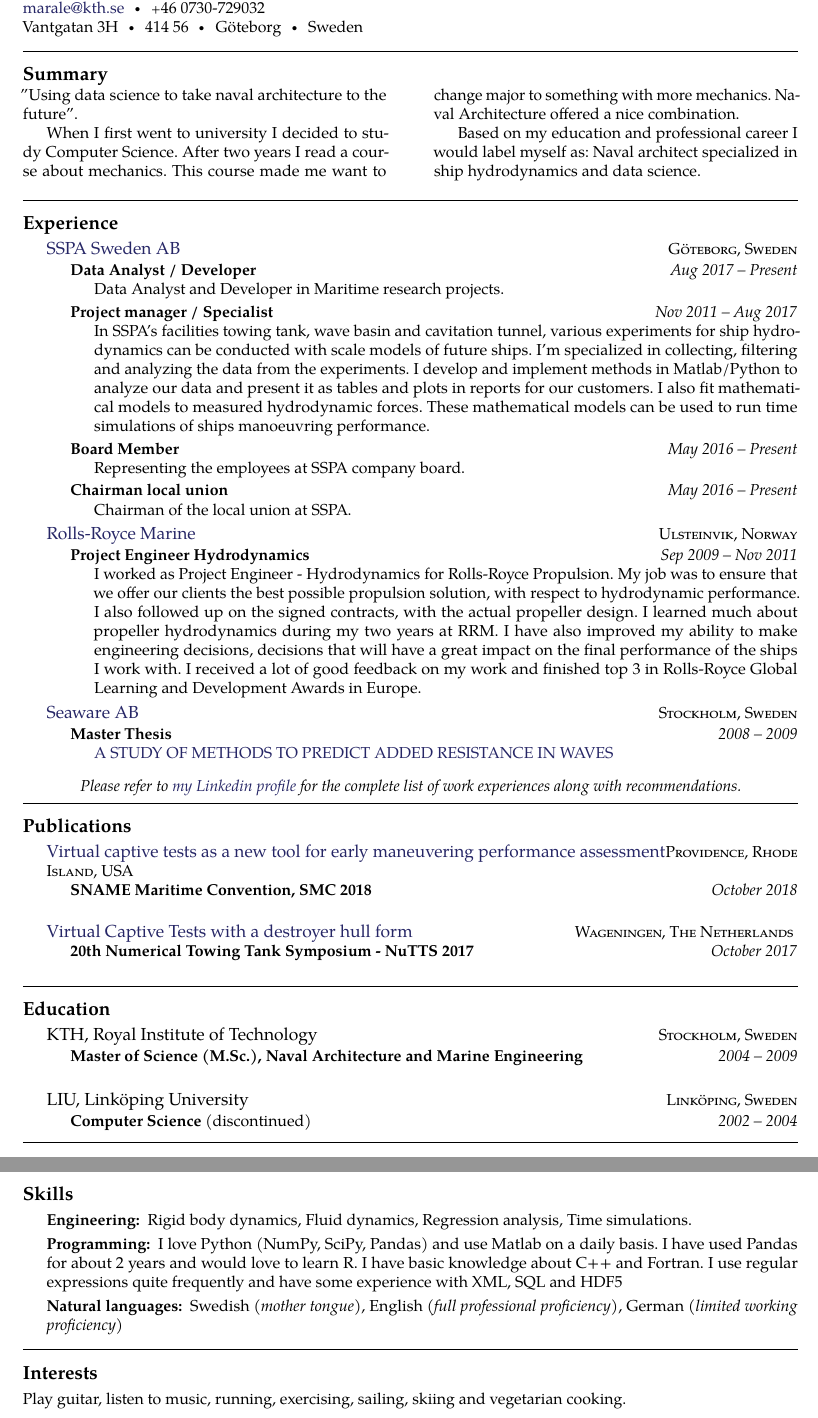
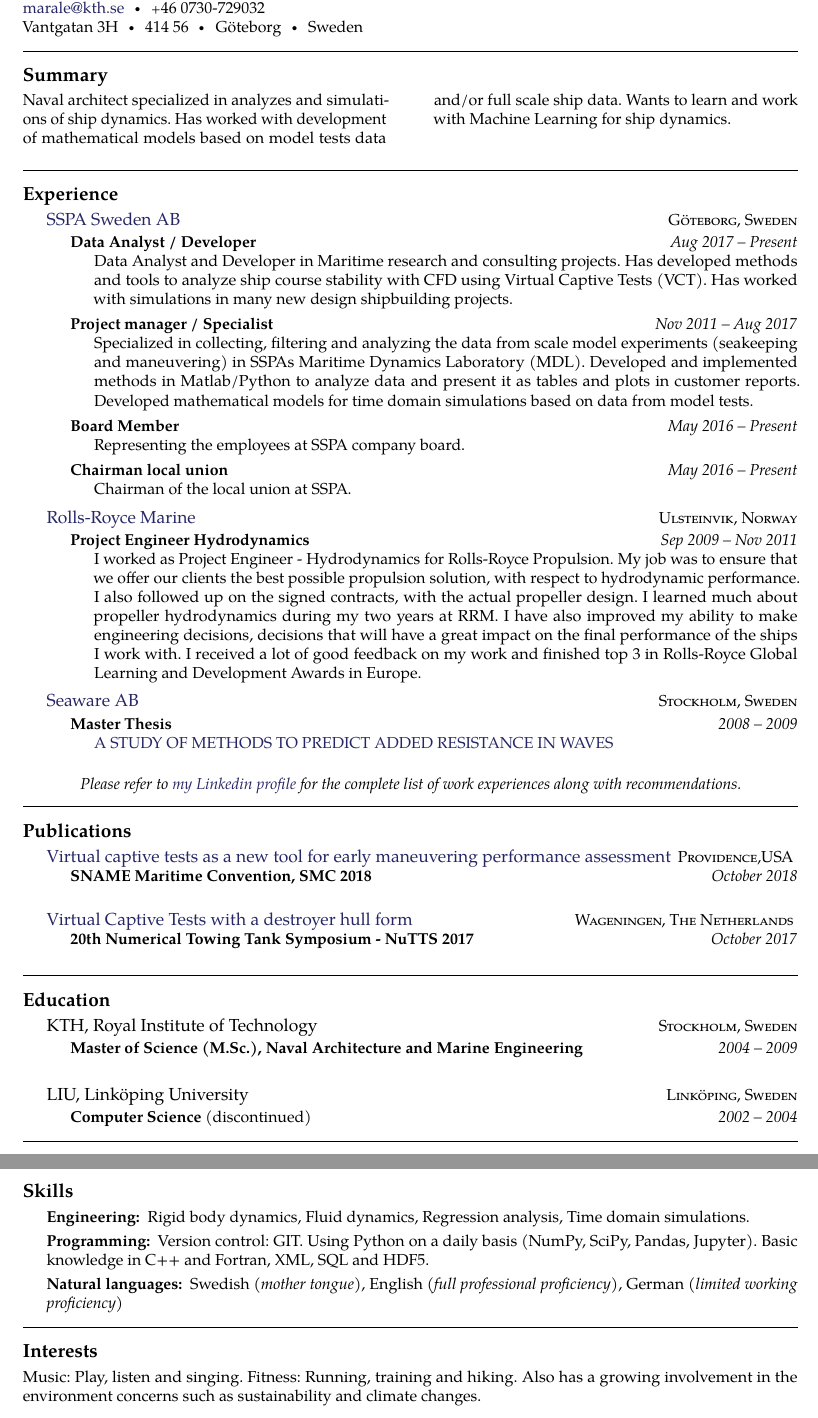
Before and after one commit to martinlarsalbert/CV-Martin-Alexandersson, a LaTeX CV (CV_Martin_Alexandersson.tex): two parts of pages 1 and 2 of 2, joined at a grey line, cut so that both start at the same text. Compiled offline with pdfLaTeX.

Commit message:
New version

```diff
--- a/CV_Martin_Alexandersson.tex
+++ b/CV_Martin_Alexandersson.tex
@@ -54,11 +54,7 @@
 \setlength\columnsep{30pt}
 \begin{multicols}{2}  % Start a two-column layout
 
-\noindent''Using data science to take naval architecture to the future''.
-
-When I first went to university I decided to study Computer Science. After two years I read a course about mechanics. This course made me want to change major to something with more mechanics. Naval Architecture offered a nice combination.
-
-Based on my education and professional career I would label myself as: Naval architect specialized in ship hydrodynamics and data science.
+\noindent Naval architect specialized in analyzes and simulations of ship dynamics. Has worked with development of mathematical models based on model tests data and/or full scale ship data. Wants to learn and work with Machine Learning for ship dynamics.
 
 \end{multicols}
 
@@ -78,14 +74,15 @@
 {Data Analyst / Developer}
 {Aug 2017 -- Present}
 {\bodytext{
-Data Analyst and Developer in Maritime research projects.
+Data Analyst and Developer in Maritime research and consulting projects. Has developed methods and tools to analyze ship course stability with CFD using Virtual Captive Tests (VCT). Has worked with simulations in many new design shipbuilding projects.
 }}
 
 \headedsubsection % Job title entry for the current employer
 {Project manager / Specialist}
 {Nov 2011 -- Aug 2017}
 {\bodytext{
-In SSPA's facilities towing tank, wave basin and cavitation tunnel, various experiments for ship hydrodynamics can be conducted with scale models of future ships. I'm specialized in collecting, filtering and analyzing the data from the experiments. I develop and implement methods in Matlab/Python to analyze our data and present it as tables and plots in reports for our customers. I also fit mathematical models to measured hydrodynamic forces. These mathematical models can be used to run time simulations of ships manoeuvring performance.
+Specialized in collecting, filtering and analyzing the data from scale model experiments (seakeeping and maneuvering) in SSPAs Maritime Dynamics Laboratory (MDL). Developed and implemented methods in Matlab/Python to analyze data and present it as tables and plots in customer reports.
+Developed mathematical models for time domain simulations based on data from model tests.
 }}
 
 \headedsubsection % Job title entry for the current employer
@@ -134,7 +131,7 @@
 }
 
 \begin{center}
-\textit{Please refer to \href{http://www.linkedin.com/in/ciesbreijs}{my Linkedin profile} for the complete list of work experiences along with recommendations.}
+\textit{Please refer to \href{https://www.linkedin.com/in/martin-alexandersson-77823312/}{my Linkedin profile} for the complete list of work experiences along with recommendations.}
 \end{center}
 
 %------------------------------------------------
@@ -149,7 +146,7 @@
 
 \headedsection
 {\href{https://www.researchgate.net/publication/332671240_Virtual_captive_tests_as_a_new_tool_for_early_maneuvering_performance_assessment}{Virtual captive tests as a new tool for early maneuvering performance assessment}}
-{\textsc{Providence, Rhode Island, USA}} {
+{\textsc{Providence,USA}} {
 \headedsubsection % Job title entry for the current employer
 {SNAME Maritime Convention, SMC 2018}
 {October 2018}
@@ -212,11 +209,15 @@
 
 \inlineheadsection % Special section that has an inline header with a 'hanging' paragraph
 {Engineering:}
-{Rigid body dynamics, Fluid dynamics, Regression analysis, Time simulations.}
+{Rigid body dynamics, Fluid dynamics, Regression analysis, Time domain simulations.}
 
 \inlineheadsection % Special section that has an inline header with a 'hanging' paragraph
 {Programming:}
-{I love Python (NumPy, SciPy, Pandas) and use Matlab on a daily basis. I have used Pandas for about 2 years and would love to learn R. I have basic knowledge about C++ and Fortran. I use regular expressions quite frequently and have some experience with XML, SQL and HDF5}
+{
+Version control: GIT.
+Using Python on a daily basis (NumPy, SciPy, Pandas, Jupyter).
+Basic knowledge in C++ and Fortran, XML, SQL and HDF5.
+}
 
 %------------------------------------------------
 
@@ -233,7 +234,7 @@
 %----------------------------------------------------------------------------------------
 
 \roottitle{Interests} % Top level section
-Play guitar, listen to music, running, exercising, sailing, skiing and vegetarian cooking.
+Music: Play, listen and singing. Fitness: Running, training and hiking. Also has a growing involvement in the environment concerns such as sustainability and climate changes.
 
 %----------------------------------------------------------------------------------------
 
```
